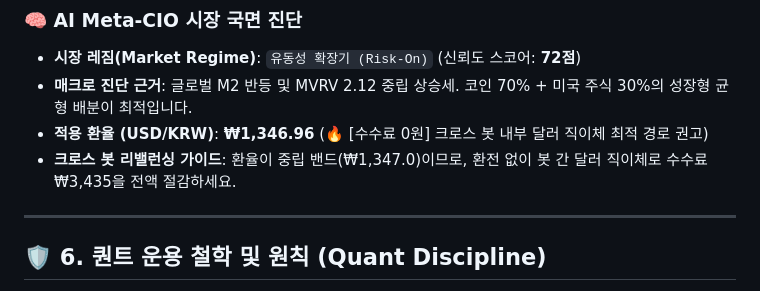
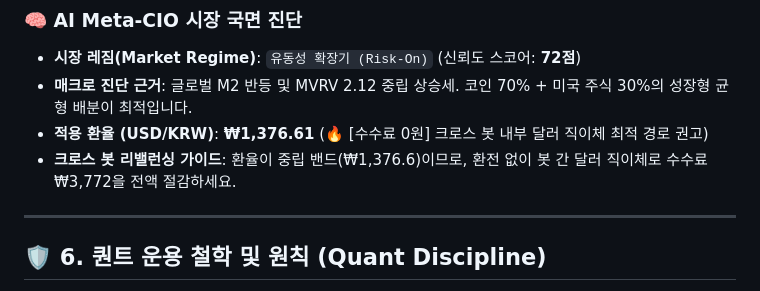
Before and after one commit to xspell0-lgtm/pi-bot-site, a Markdown page: posts/latest_quant_journal.md, the part around one of its changes. Rendered like a GitHub page.

```diff
--- a/posts/latest_quant_journal.md
+++ b/posts/latest_quant_journal.md
@@ -65,8 +66,8 @@
 ### 🧠 AI Meta-CIO 시장 국면 진단
 - **시장 레짐(Market Regime)**: `유동성 확장기 (Risk-On)` (신뢰도 스코어: **72점**)
 - **매크로 진단 근거**: 글로벌 M2 반등 및 MVRV 2.12 중립 상승세. 코인 70% + 미국 주식 30%의 성장형 균형 배분이 최적입니다.
-- **적용 환율 (USD/KRW)**: **₩1,346.96** (🔥 [수수료 0원] 크로스 봇 내부 달러 직이체 최적 경로 권고)
-- **크로스 봇 리밸런싱 가이드**: 환율이 중립 밴드(₩1,347.0)이므로, 환전 없이 봇 간 달러 직이체로 수수료 ₩3,435을 전액 절감하세요.
+- **적용 환율 (USD/KRW)**: **₩1,376.61** (🔥 [수수료 0원] 크로스 봇 내부 달러 직이체 최적 경로 권고)
+- **크로스 봇 리밸런싱 가이드**: 환율이 중립 밴드(₩1,376.6)이므로, 환전 없이 봇 간 달러 직이체로 수수료 ₩3,772을 전액 절감하세요.
 
 ---
 
```
Also changed, not shown: other parts of posts/latest_quant_journal.md (+17 -16 lines).
